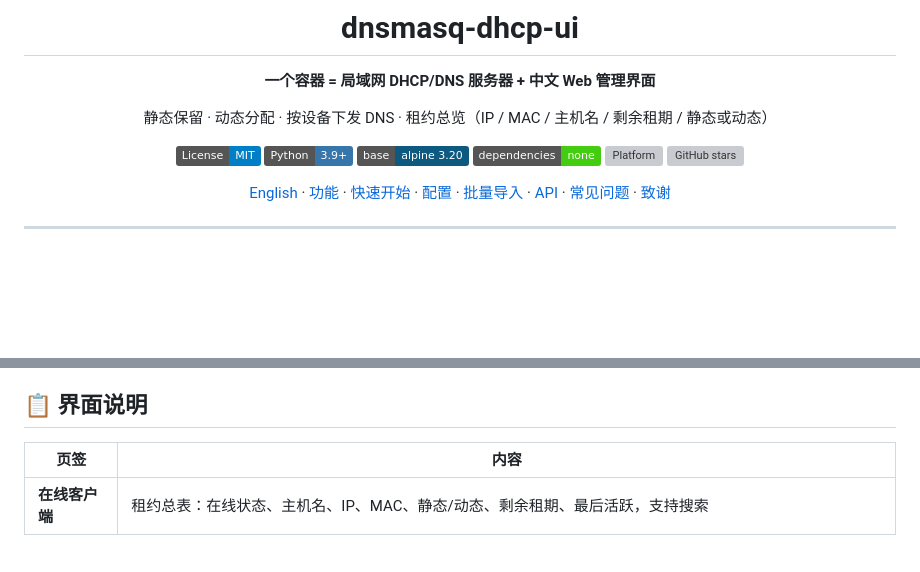
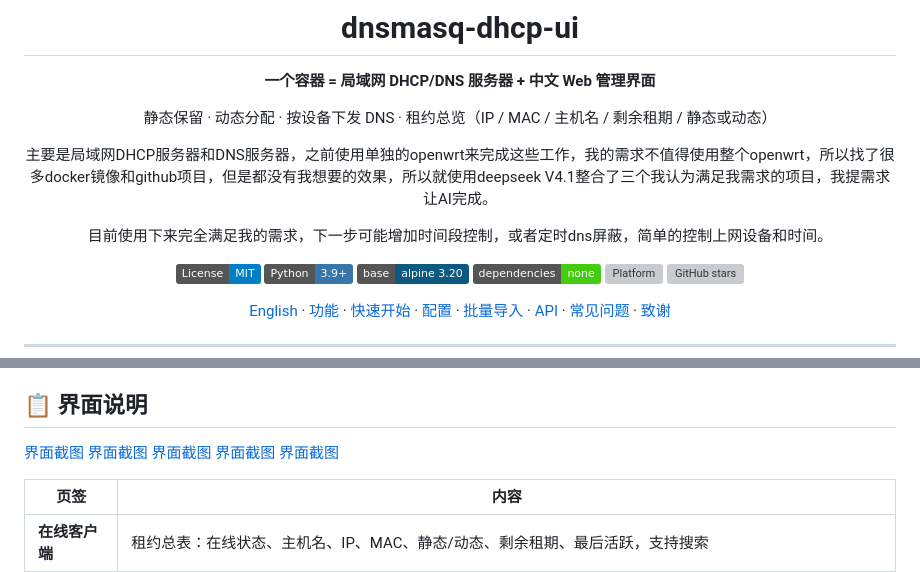
Before and after one commit to mmvc175/dnsmasq-dhcp-ui, a Markdown page: README.md, 2 parts joined by grey strips. Rendered like a GitHub page; badges without logos; blank space fills up the shorter version; grey boxes are pictures that could not be loaded.

```diff
--- a/README.md
+++ b/README.md
@@ -5,6 +5,10 @@
 **一个容器 = 局域网 DHCP/DNS 服务器 + 中文 Web 管理界面**
 
 静态保留 · 动态分配 · 按设备下发 DNS · 租约总览（IP / MAC / 主机名 / 剩余租期 / 静态或动态）
+
+主要是局域网DHCP服务器和DNS服务器，之前使用单独的openwrt来完成这些工作，我的需求不值得使用整个openwrt，所以找了很多docker镜像和github项目，但是都没有我想要的效果，所以就使用deepseek V4.1整合了三个我认为满足我需求的项目，我提需求让AI完成。
+
+目前使用下来完全满足我的需求，下一步可能增加时间段控制，或者定时dns屏蔽，简单的控制上网设备和时间。
 
 [![License](https://img.shields.io/badge/License-MIT-blue.svg)](LICENSE)
 [![Python](https://img.shields.io/badge/Python-3.9%2B-3776AB?logo=python&logoColor=white)](https://www.python.org/)
@@ -111,7 +115,11 @@ Then open `http://<host-ip>:8080`.
 ## 📋 界面说明
 
 <!-- 截图占位：把图片放到 docs/screenshot.png 后，删掉下面两行的注释符即可 -->
-<!-- ![界面截图](docs/screenshot.png) -->
+[界面截图](screenshot/1.png)
+[界面截图](screenshot/2.png)
+[界面截图](screenshot/3.png)
+[界面截图](screenshot/4.png)
+[界面截图](screenshot/5.png)
 
 | 页签 | 内容 |
 |---|---|
```
Also changed, not shown: other parts of README.md (+1 -1 lines).
